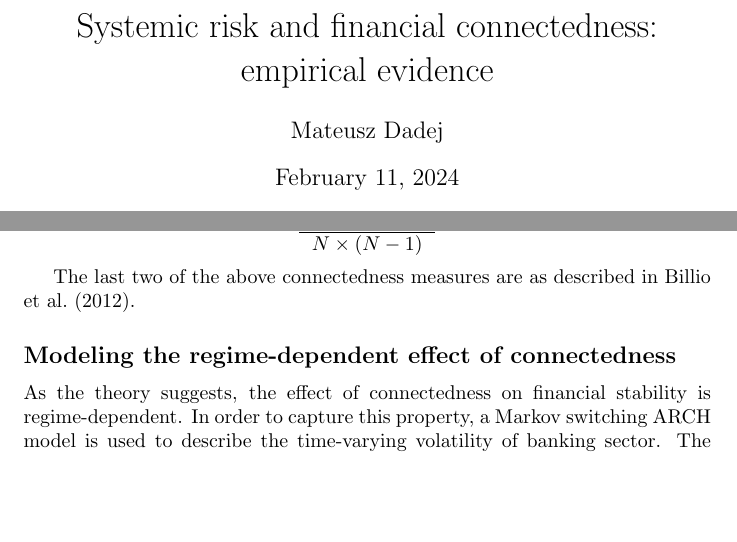
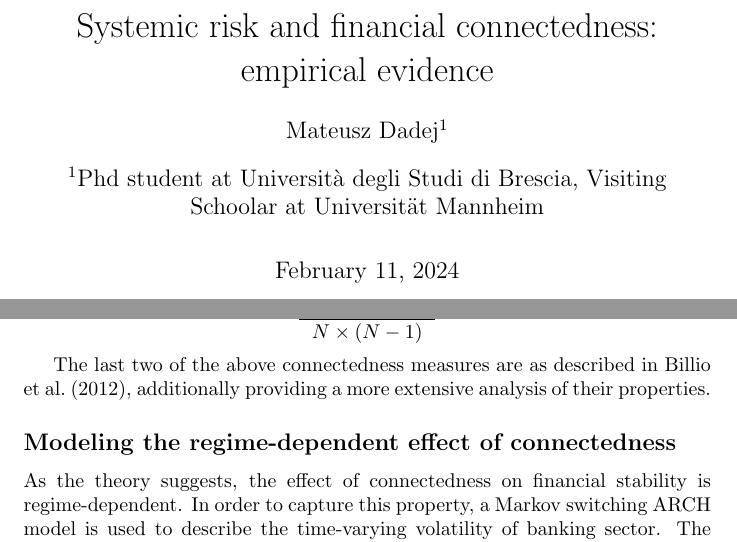
Before and after one commit to m-dadej/network_contagion, a LaTeX document (poc/empirical/empirical.tex): two parts of pages 1 and 3 of 8, joined at a grey line, cut so that both start at the same text, the shorter picture padded with empty space. Compiled offline with pdfLaTeX.

Commit message:
Delete empirical.pdf and modify empirical.tex***
***Add authblk package to empirical.tex

```diff
--- a/poc/empirical/empirical.tex
+++ b/poc/empirical/empirical.tex
@@ -8,6 +8,7 @@
 \usepackage{caption}
 \usepackage{multirow}
 \usepackage{float}
+\usepackage{authblk}
 \usepackage{booktabs,siunitx}
 \sisetup{%
   output-decimal-marker={,},
@@ -18,7 +19,8 @@ pdfborder={0 0 0},
 }
 \title{Systemic risk and financial connectedness: empirical evidence}
 \bibliographystyle{apalike}
-\author{Mateusz Dadej}
+\author[1]{Mateusz Dadej}
+\affil[1]{Phd student at Università degli Studi di Brescia, Visiting Schoolar at Universität Mannheim}
 \date{\today}
 
 \begin{document}
@@ -90,7 +92,7 @@ Then the measure of granger connectedness is defined as:
 
 \[\frac{\sum_{i \neq j}^{N} \sum_{j \neq i}^{N} G_{i,j}}{ N \times (N-1)}\]
 
-The last two of the above connectedness measures are as described in \citet{billio}.
+The last two of the above connectedness measures are as described in \citet{billio}, additionally providing a more extensive analysis of their properties.
 
 \subsection*{Modeling the regime-dependent effect of connectedness}
 
```
Also changed, not shown: poc/empirical/dadej_abstract.pdf (added), poc/empirical/empirical.pdf (deleted), 5 other files.
